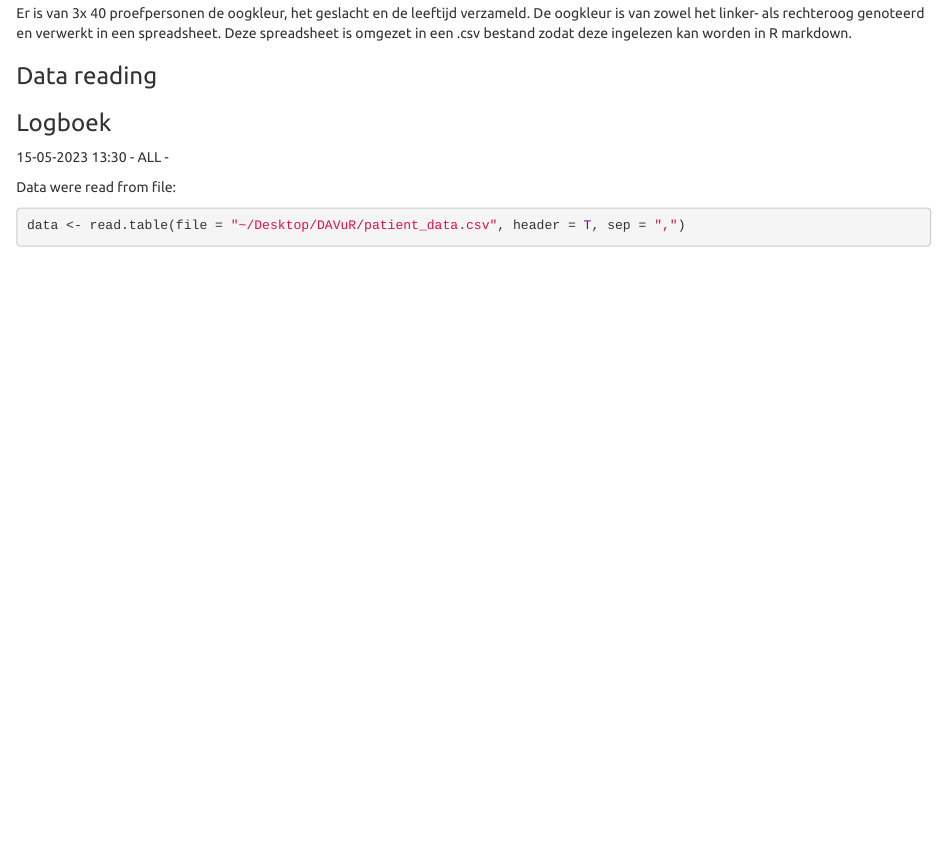
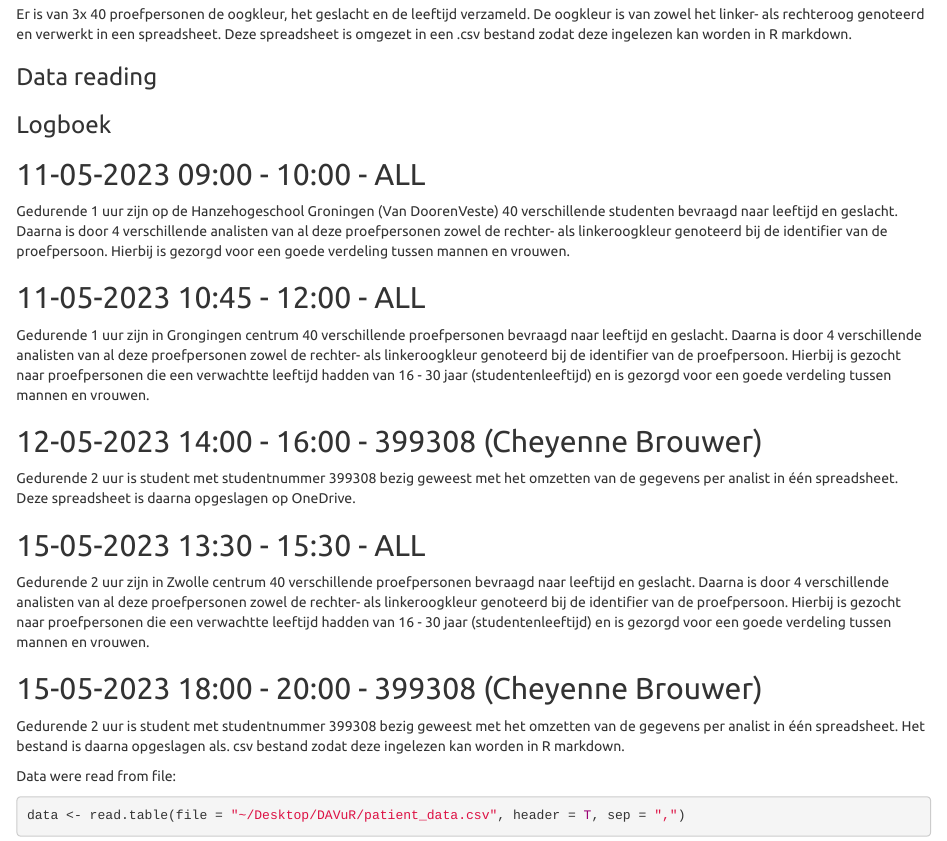
Before and after one commit to cheyennebrouwer/eyeresearch, an R Markdown document (Log.Rmd): the page in a window 1100 px wide, from 1300 px down before the commit and from 1680 px down after it, so that both start at the same text. Rendered offline with R 4.5, knitr and Pandoc, with nearby package versions; some code elsewhere in the file could not run offline.

Commit message:
Update Log.Rmd

```diff
--- a/Log.Rmd
+++ b/Log.Rmd
@@ -51,8 +51,20 @@ Er is van 3x 40 proefpersonen de oogkleur, het geslacht en de leeftijd verzameld
 
 
 ### Logboek
-15-05-2023 13:30 - ALL -
+## 11-05-2023 09:00 - 10:00 - ALL
+Gedurende 1 uur zijn op de Hanzehogeschool Groningen (Van DoorenVeste) 40 verschillende studenten bevraagd naar leeftijd en geslacht. Daarna is door 4 verschillende analisten van al deze proefpersonen zowel de rechter- als linkeroogkleur genoteerd bij de identifier van de proefpersoon. Hierbij is gezorgd voor een goede verdeling tussen mannen en vrouwen.
 
+## 11-05-2023 10:45 - 12:00 - ALL
+Gedurende 1 uur zijn in Grongingen centrum 40 verschillende proefpersonen bevraagd naar leeftijd en geslacht. Daarna is door 4 verschillende analisten van al deze proefpersonen zowel de rechter- als linkeroogkleur genoteerd bij de identifier van de proefpersoon. Hierbij is gezocht naar proefpersonen die een verwachtte leeftijd hadden van 16 - 30 jaar (studentenleeftijd) en is gezorgd voor een goede verdeling tussen mannen en vrouwen.
+
+## 12-05-2023 14:00 - 16:00 - 399308 (Cheyenne Brouwer)
+Gedurende 2 uur is student met studentnummer 399308 bezig geweest met het omzetten van de gegevens per analist in één spreadsheet. Deze spreadsheet is daarna opgeslagen op OneDrive.
+
+## 15-05-2023 13:30 - 15:30 - ALL
+Gedurende 2 uur zijn in Zwolle centrum 40 verschillende proefpersonen bevraagd naar leeftijd en geslacht. Daarna is door 4 verschillende analisten van al deze proefpersonen zowel de rechter- als linkeroogkleur genoteerd bij de identifier van de proefpersoon. Hierbij is gezocht naar proefpersonen die een verwachtte leeftijd hadden van 16 - 30 jaar (studentenleeftijd) en is gezorgd voor een goede verdeling tussen mannen en vrouwen.
+
+## 15-05-2023 18:00 - 20:00 - 399308 (Cheyenne Brouwer)
+Gedurende 2 uur is student met studentnummer 399308 bezig geweest met het omzetten van de gegevens per analist in één spreadsheet. Het bestand is daarna opgeslagen als. csv bestand zodat deze ingelezen kan worden in R markdown.
 
 Data were read from file:
 
```
Also changed, not shown: Log.Rmd (10 more changed lines).
